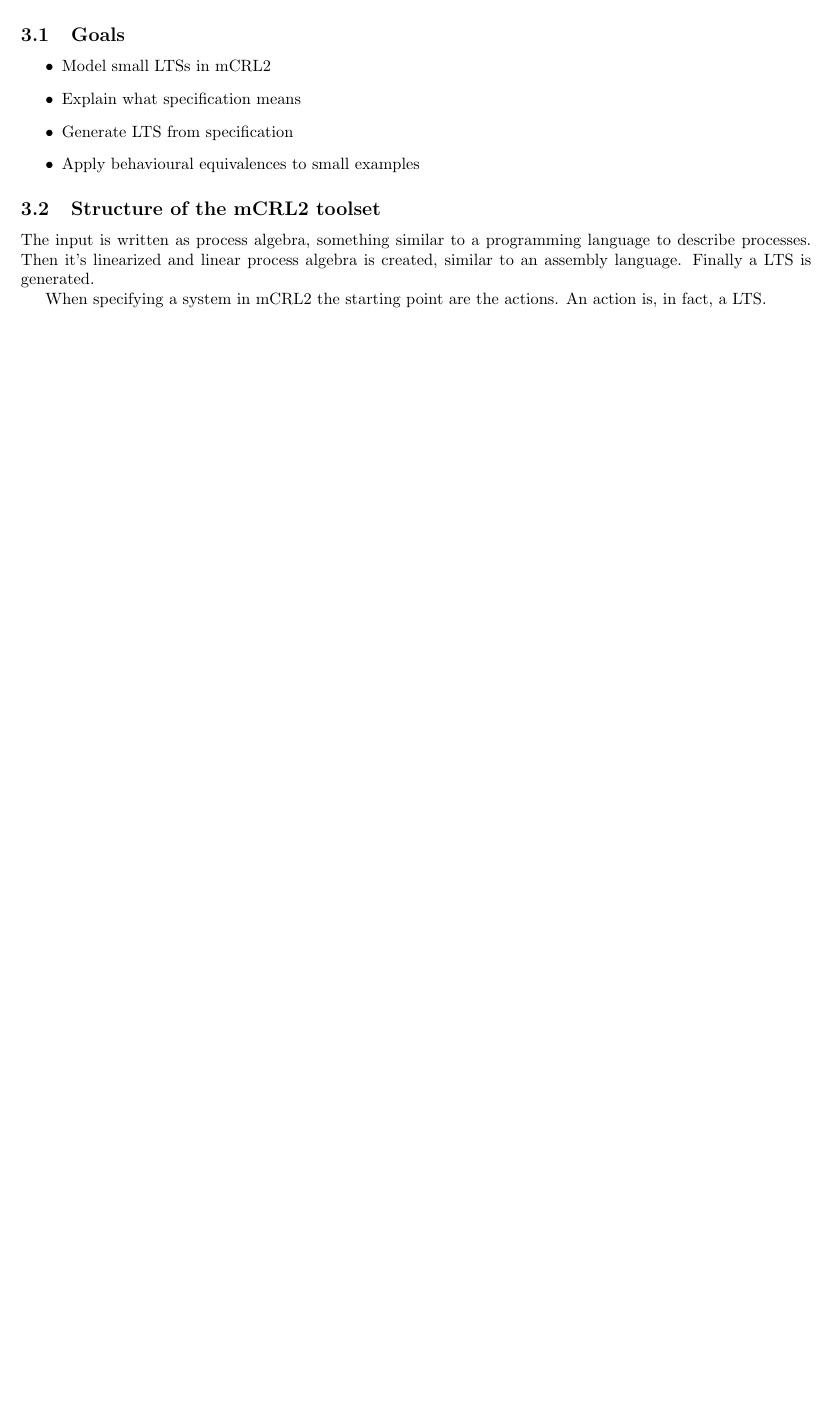
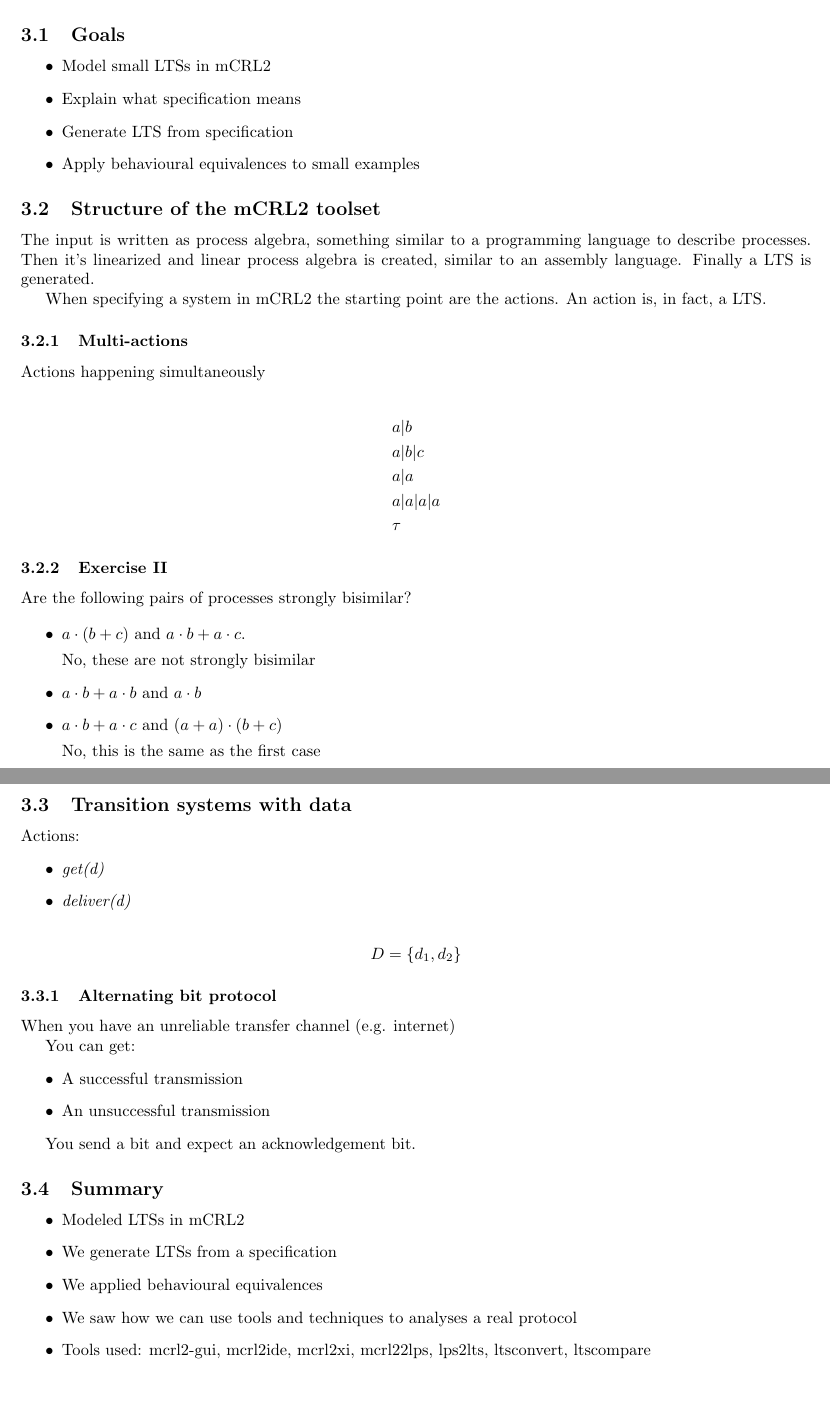
Before and after one commit to jmigual/APATeoria, a LaTeX document (SystemValidation/main.tex, which reads SystemValidation/lectures/lecture_03.tex): part of page 6 of 6 before the commit and two parts of pages 6 and 7 of 7 after it, the two joined at a grey line, cut so that both start at the same text, the shorter picture padded with empty space. Compiled offline with pdfLaTeX.

Commit message:
Finish lecture 03

```diff
--- a/SystemValidation/lectures/lecture_03.tex
+++ b/SystemValidation/lectures/lecture_03.tex
@@ -60,3 +60,63 @@ assembly language. Finally a LTS is generated.
 
 When specifying a system in mCRL2 the starting point are the actions. An action is, in fact, a
 LTS.
+
+\subsubsection{Multi-actions}
+
+Actions happening simultaneously
+
+\begin{align*}
+  & a | b \\
+  & a | b | c \\
+  & a | a \\
+  & a | a | a |a  \\
+  & \tau
+\end{align*}
+
+\subsubsection{Exercise II}
+
+Are the following pairs of processes strongly bisimilar?
+
+\begin{itemize}
+  \item $a \cdot (b + c)$ and $a \cdot b + a \cdot c$.
+
+  No, these are not strongly bisimilar
+  \item $a \cdot b + a \cdot b$ and $a \cdot b$
+  \item $a \cdot b + a \cdot c$ and $(a + a) \cdot (b + c)$
+
+  No, this is the same as the first case
+
+\end{itemize}
+
+\subsection{Transition systems with data}
+
+Actions:
+\begin{itemize}
+  \item \emph{get(d)}
+  \item \emph{deliver(d)}
+\end{itemize}
+
+$$
+D = \{d_1, d_2\}
+$$
+
+\subsubsection{Alternating bit protocol}
+
+When you have an unreliable transfer channel (e.g. internet)
+
+You can get:
+\begin{itemize}
+  \item A successful transmission
+  \item An unsuccessful transmission
+\end{itemize}
+
+You send a bit and expect an acknowledgement bit.
+
+\subsection{Summary}
+\begin{itemize}
+  \item Modeled LTSs in mCRL2
+  \item We generate LTSs from a specification
+  \item We applied behavioural equivalences
+  \item We saw how we can use tools and techniques to analyses a real protocol
+  \item Tools used: mcrl2-gui, mcrl2ide, mcrl2xi, mcrl22lps, lps2lts, ltsconvert, ltscompare
+\end{itemize}
```
